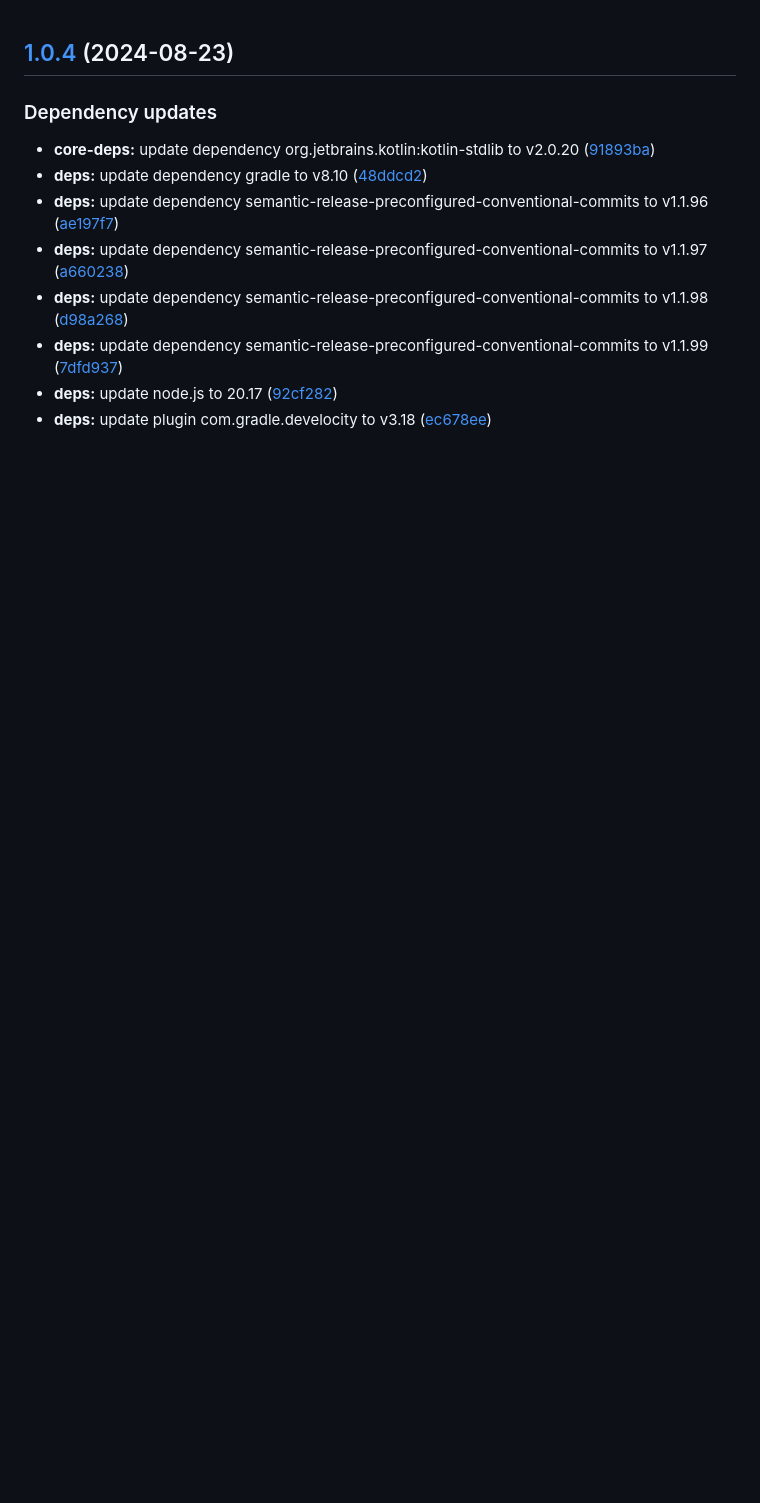
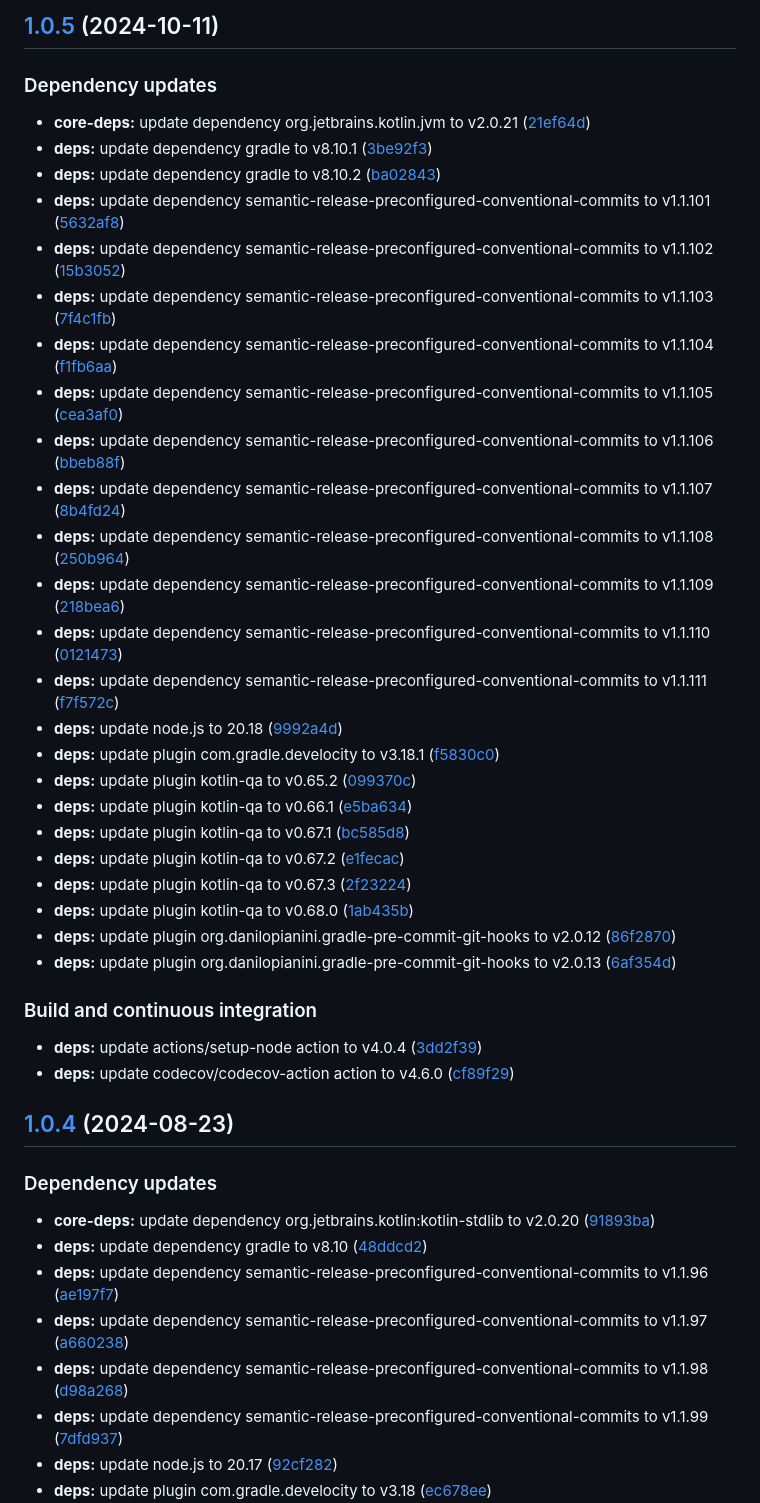
Before and after one commit to AndreaGiulianelli/kotlin-template-project, a Markdown page: CHANGELOG.md, the part around the change. GitHub-like rendering; blank space fills up the shorter version.

Commit message:
chore(release)!: [skip ci] 1.0.5 released

```diff
--- a/CHANGELOG.md
+++ b/CHANGELOG.md
@@ -1,3 +1,37 @@
+## [1.0.5](https://github.com/AndreaGiulianelli/kotlin-template-project/compare/1.0.4...1.0.5) (2024-10-11)
+
+### Dependency updates
+
+* **core-deps:** update dependency org.jetbrains.kotlin.jvm to v2.0.21 ([21ef64d](https://github.com/AndreaGiulianelli/kotlin-template-project/commit/21ef64d9e1b485e8ca53aa8673e619177901ebc5))
+* **deps:** update dependency gradle to v8.10.1 ([3be92f3](https://github.com/AndreaGiulianelli/kotlin-template-project/commit/3be92f31c56960424f41d85265f5fc09403bcf67))
+* **deps:** update dependency gradle to v8.10.2 ([ba02843](https://github.com/AndreaGiulianelli/kotlin-template-project/commit/ba028430f3528baa70e149a5b89d776dd3bb934d))
+* **deps:** update dependency semantic-release-preconfigured-conventional-commits to v1.1.101 ([5632af8](https://github.com/AndreaGiulianelli/kotlin-template-project/commit/5632af8abaaa9d7d5692ca045d8b85f3b5c6a63c))
+* **deps:** update dependency semantic-release-preconfigured-conventional-commits to v1.1.102 ([15b3052](https://github.com/AndreaGiulianelli/kotlin-template-project/commit/15b30523977f4b5e52e6373b11c6b0351e147e3d))
+* **deps:** update dependency semantic-release-preconfigured-conventional-commits to v1.1.103 ([7f4c1fb](https://github.com/AndreaGiulianelli/kotlin-template-project/commit/7f4c1fb36418cca3b278ea3b0a045df3e0d165b8))
+* **deps:** update dependency semantic-release-preconfigured-conventional-commits to v1.1.104 ([f1fb6aa](https://github.com/AndreaGiulianelli/kotlin-template-project/commit/f1fb6aa6b92dedacdf8000bc7305c5e021a94fc1))
+* **deps:** update dependency semantic-release-preconfigured-conventional-commits to v1.1.105 ([cea3af0](https://github.com/AndreaGiulianelli/kotlin-template-project/commit/cea3af0cb2c635bc03cb2793f4bbde82becd6cd5))
+* **deps:** update dependency semantic-release-preconfigured-conventional-commits to v1.1.106 ([bbeb88f](https://github.com/AndreaGiulianelli/kotlin-template-project/commit/bbeb88fb6d6ff0f95049b43e7ec68e5615effe39))
+* **deps:** update dependency semantic-release-preconfigured-conventional-commits to v1.1.107 ([8b4fd24](https://github.com/AndreaGiulianelli/kotlin-template-project/commit/8b4fd241401341d56551310f5d5d297be257a522))
+* **deps:** update dependency semantic-release-preconfigured-conventional-commits to v1.1.108 ([250b964](https://github.com/AndreaGiulianelli/kotlin-template-project/commit/250b964279d63c7aebf4f574e7a0d6692e633329))
+* **deps:** update dependency semantic-release-preconfigured-conventional-commits to v1.1.109 ([218bea6](https://github.com/AndreaGiulianelli/kotlin-template-project/commit/218bea603af5288efa8dbd1235dd8fb9db8a2260))
+* **deps:** update dependency semantic-release-preconfigured-conventional-commits to v1.1.110 ([0121473](https://github.com/AndreaGiulianelli/kotlin-template-project/commit/0121473936d3982956aa02673e52c38281e477f7))
+* **deps:** update dependency semantic-release-preconfigured-conventional-commits to v1.1.111 ([f7f572c](https://github.com/AndreaGiulianelli/kotlin-template-project/commit/f7f572c7565686bebf1184e4a8e55b048d2a4349))
+* **deps:** update node.js to 20.18 ([9992a4d](https://github.com/AndreaGiulianelli/kotlin-template-project/commit/9992a4da456ed437d951b45bff7d9970df11212a))
+* **deps:** update plugin com.gradle.develocity to v3.18.1 ([f5830c0](https://github.com/AndreaGiulianelli/kotlin-template-project/commit/f5830c003056ffdf15ddb93cdf0352230b2dc14e))
+* **deps:** update plugin kotlin-qa to v0.65.2 ([099370c](https://github.com/AndreaGiulianelli/kotlin-template-project/commit/099370c213bb59fdf2f109fcf6e13e468d44e6ab))
+* **deps:** update plugin kotlin-qa to v0.66.1 ([e5ba634](https://github.com/AndreaGiulianelli/kotlin-template-project/commit/e5ba634bb07380647751687edf1e0fbccd65e550))
+* **deps:** update plugin kotlin-qa to v0.67.1 ([bc585d8](https://github.com/AndreaGiulianelli/kotlin-template-project/commit/bc585d8cc5bf58a68aaa5036902d5c426913db81))
+* **deps:** update plugin kotlin-qa to v0.67.2 ([e1fecac](https://github.com/AndreaGiulianelli/kotlin-template-project/commit/e1fecac3a974690abeee297c95350acc879a94d0))
+* **deps:** update plugin kotlin-qa to v0.67.3 ([2f23224](https://github.com/AndreaGiulianelli/kotlin-template-project/commit/2f232241da08f57ddb6d39bbb641223f1b4134eb))
+* **deps:** update plugin kotlin-qa to v0.68.0 ([1ab435b](https://github.com/AndreaGiulianelli/kotlin-template-project/commit/1ab435b6283971cf8a232db2921a40273fbd3da4))
+* **deps:** update plugin org.danilopianini.gradle-pre-commit-git-hooks to v2.0.12 ([86f2870](https://github.com/AndreaGiulianelli/kotlin-template-project/commit/86f28704037566524eb7510d11b3ce3a54e4ca96))
+* **deps:** update plugin org.danilopianini.gradle-pre-commit-git-hooks to v2.0.13 ([6af354d](https://github.com/AndreaGiulianelli/kotlin-template-project/commit/6af354d862cbc6303640e91a823565e69b173744))
+
+### Build and continuous integration
+
+* **deps:** update actions/setup-node action to v4.0.4 ([3dd2f39](https://github.com/AndreaGiulianelli/kotlin-template-project/commit/3dd2f395b9964b792defbcafb45249df50821713))
+* **deps:** update codecov/codecov-action action to v4.6.0 ([cf89f29](https://github.com/AndreaGiulianelli/kotlin-template-project/commit/cf89f29d46e5bec96538e94f14c5ed18a2627f5b))
+
 ## [1.0.4](https://github.com/AndreaGiulianelli/kotlin-template-project/compare/1.0.3...1.0.4) (2024-08-23)
 
 ### Dependency updates
```
